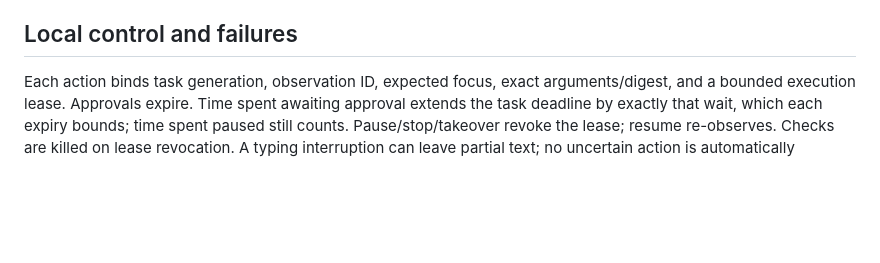
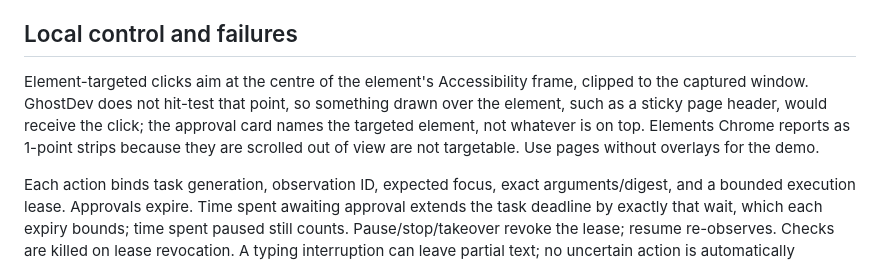
Before and after one commit to Deepak91234/GhostDev, a Markdown page: docs/PERMISSIONS.md, the part around the change. GitHub-like rendering; blank space fills up the shorter version.

```diff
--- a/docs/PERMISSIONS.md
+++ b/docs/PERMISSIONS.md
@@ -24,6 +24,8 @@ Checks: no network. Preview: loopback, bounded project paths, no listing, CSP pr
 
 ## Local control and failures
 
+Element-targeted clicks aim at the centre of the element's Accessibility frame, clipped to the captured window. GhostDev does not hit-test that point, so something drawn over the element, such as a sticky page header, would receive the click; the approval card names the targeted element, not whatever is on top. Elements Chrome reports as 1-point strips because they are scrolled out of view are not targetable. Use pages without overlays for the demo.
+
 Each action binds task generation, observation ID, expected focus, exact arguments/digest, and a bounded execution lease. Approvals expire. Time spent awaiting approval extends the task deadline by exactly that wait, which each expiry bounds; time spent paused still counts. Pause/stop/takeover revoke the lease; resume re-observes. Checks are killed on lease revocation. A typing interruption can leave partial text; no uncertain action is automatically replayed. Stop cannot undo external or already completed effects.
 
 Screenshots/action logs may contain prepared source/documents. Stored state is chmod 0700 and the database 0600. There is no at-rest encryption, automatic retention policy, remote account administration, security certification, or audit-proof signature chain in this MVP. Delete this dedicated demo state locally after reviewing evidence if no longer needed.
```
Also changed, not shown: README.md (+3 -3 lines), docs/VALIDATION.md (+4 -2 lines).
